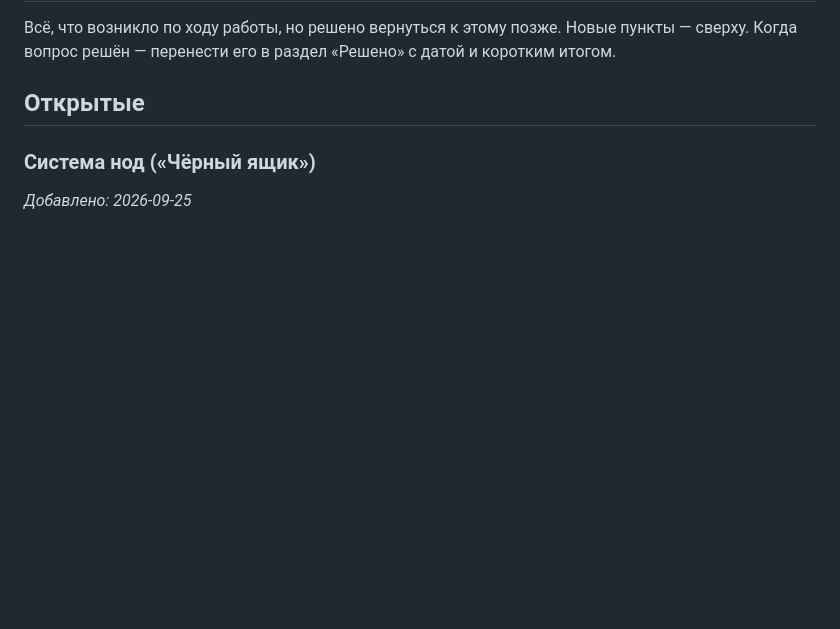
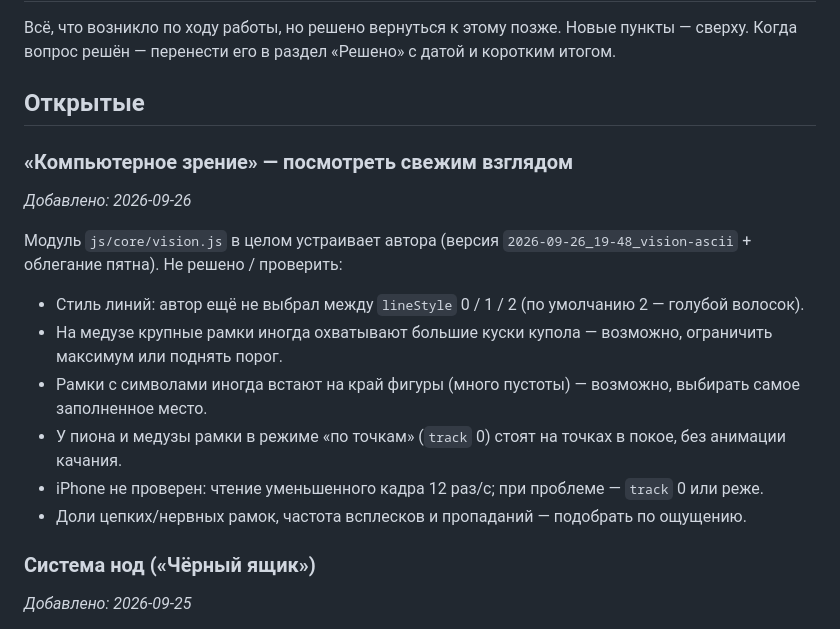
Before and after one commit to FuzzyFoxxyFoxx/Dark-Peony, a Markdown page: docs/DEFERRED.md, the part around the change. Drawn GitHub-style; blank space fills up the shorter version.

Commit message:
Deferred: open questions on the computer-vision HUD
Co-Authored-By: Claude Opus 5.5 <noreply@anthropic.com>

```diff
--- a/docs/DEFERRED.md
+++ b/docs/DEFERRED.md
@@ -4,6 +4,18 @@
 Когда вопрос решён — перенести его в раздел «Решено» с датой и коротким итогом.
 
 ## Открытые
+
+### «Компьютерное зрение» — посмотреть свежим взглядом
+*Добавлено: 2026-09-26*
+
+Модуль `js/core/vision.js` в целом устраивает автора (версия `2026-09-26_19-48_vision-ascii` + облегание пятна).
+Не решено / проверить:
+- Стиль линий: автор ещё не выбрал между `lineStyle` 0 / 1 / 2 (по умолчанию 2 — голубой волосок).
+- На медузе крупные рамки иногда охватывают большие куски купола — возможно, ограничить максимум или поднять порог.
+- Рамки с символами иногда встают на край фигуры (много пустоты) — возможно, выбирать самое заполненное место.
+- У пиона и медузы рамки в режиме «по точкам» (`track` 0) стоят на точках в покое, без анимации качания.
+- iPhone не проверен: чтение уменьшенного кадра 12 раз/с; при проблеме — `track` 0 или реже.
+- Доли цепких/нервных рамок, частота всплесков и пропаданий — подобрать по ощущению.
 
 ### Система нод («Чёрный ящик»)
 *Добавлено: 2026-09-25*
```
